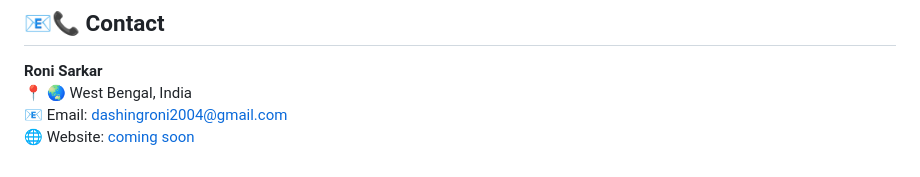
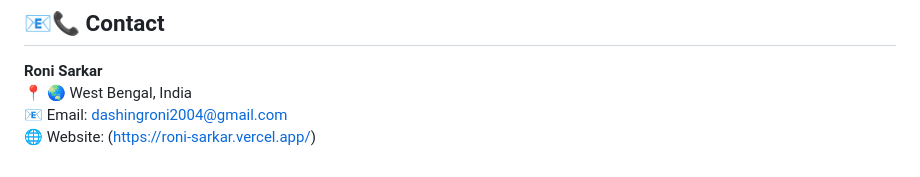
Before and after one commit to ronisarkar-official/Library-Management-System, a Markdown page: README.md, the part around the change. Rendered like a GitHub page.

```diff
--- a/README.md
+++ b/README.md
@@ -158,4 +158,4 @@ This project is licensed under the **⚖️ MIT License**. Feel free to use and
 **Roni Sarkar**\
 📍 🌏 West Bengal, India\
 📧 Email: [dashingroni2004@gmail.com](mailto:dashingroni2004@gmail.com)\
-🌐 Website: [coming soon](https://yourwebsite.com)
+🌐 Website: (https://roni-sarkar.vercel.app/)
```
